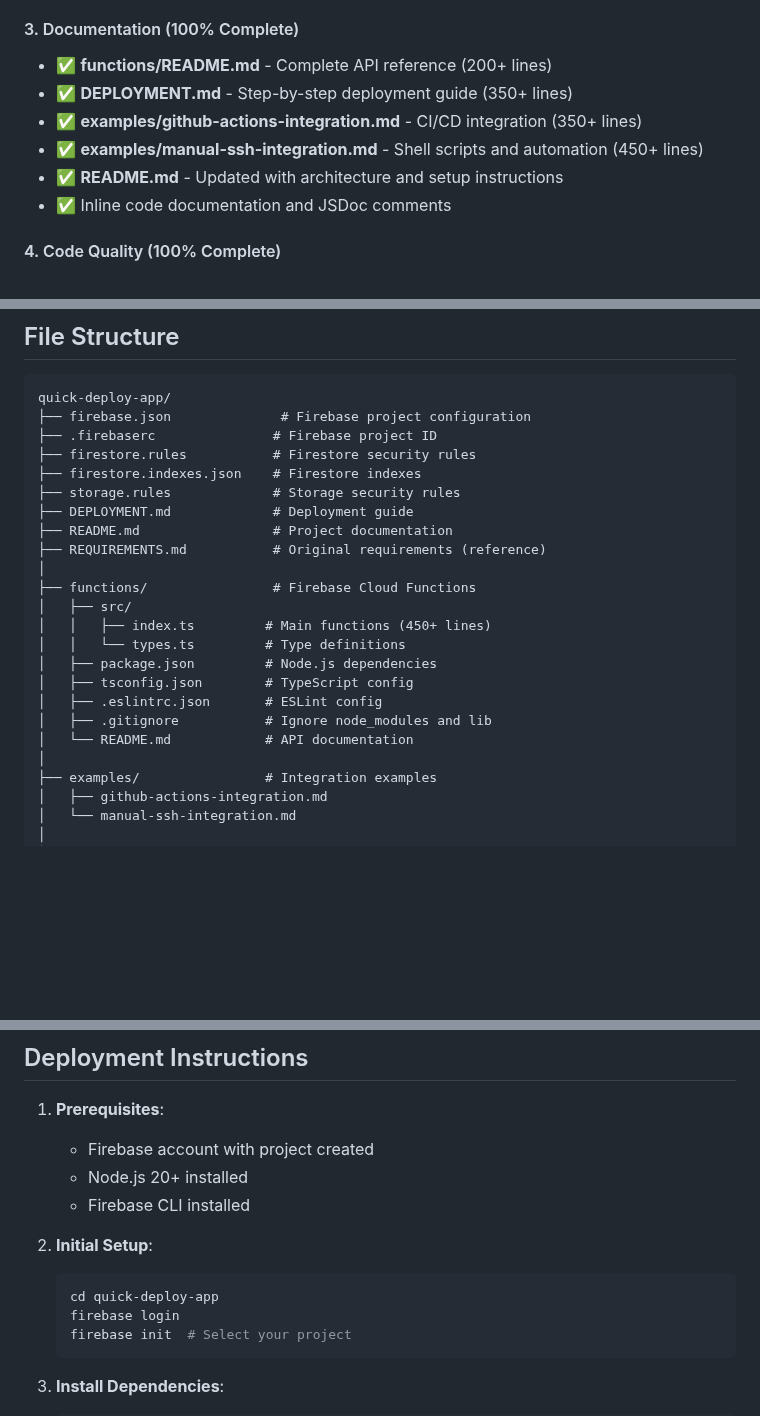
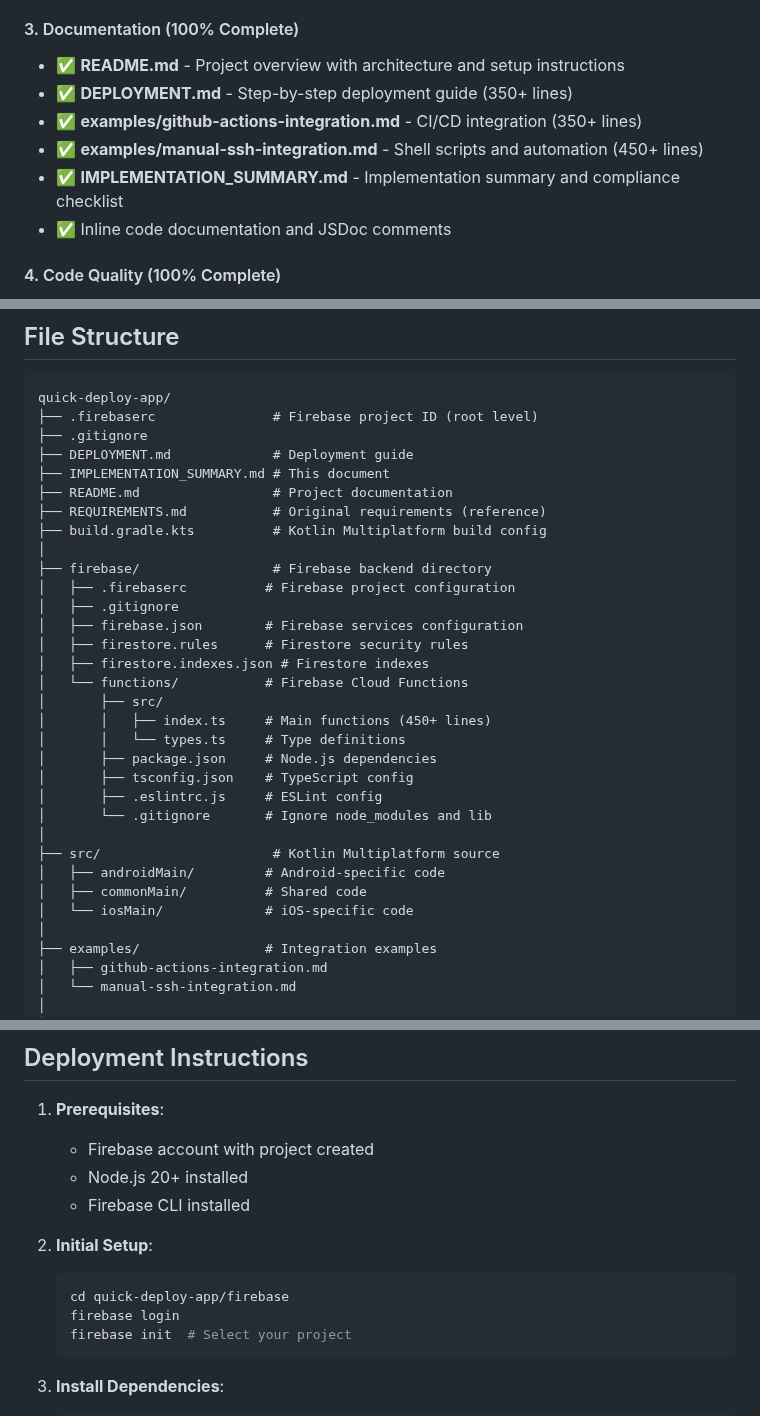
Before and after one commit to isseikz/Puzzroom, a Markdown page: quick-deploy-app/IMPLEMENTATION_SUMMARY.md, 3 parts joined by grey strips. Drawn GitHub-style; blank space fills up the shorter version.

Commit message:
Update IMPLEMENTATION_SUMMARY.md to reflect new firebase/ directory structure
Co-authored-by: isseikz <14265239+isseikz@users.noreply.github.com>

````diff
--- a/quick-deploy-app/IMPLEMENTATION_SUMMARY.md
+++ b/quick-deploy-app/IMPLEMENTATION_SUMMARY.md
@@ -55,11 +55,11 @@ All required API endpoints as specified in REQUIREMENTS.md:
 
 #### 3. Documentation (100% Complete)
 
-- ✅ **functions/README.md** - Complete API reference (200+ lines)
+- ✅ **README.md** - Project overview with architecture and setup instructions
 - ✅ **DEPLOYMENT.md** - Step-by-step deployment guide (350+ lines)
 - ✅ **examples/github-actions-integration.md** - CI/CD integration (350+ lines)
 - ✅ **examples/manual-ssh-integration.md** - Shell scripts and automation (450+ lines)
-- ✅ **README.md** - Updated with architecture and setup instructions
+- ✅ **IMPLEMENTATION_SUMMARY.md** - Implementation summary and compliance checklist
 - ✅ Inline code documentation and JSDoc comments
 
 #### 4. Code Quality (100% Complete)
@@ -75,24 +75,33 @@ All required API endpoints as specified in REQUIREMENTS.md:
 
 ```
 quick-deploy-app/
-├── firebase.json              # Firebase project configuration
-├── .firebaserc               # Firebase project ID
-├── firestore.rules           # Firestore security rules
-├── firestore.indexes.json    # Firestore indexes
-├── storage.rules             # Storage security rules
+├── .firebaserc               # Firebase project ID (root level)
+├── .gitignore
 ├── DEPLOYMENT.md             # Deployment guide
+├── IMPLEMENTATION_SUMMARY.md # This document
 ├── README.md                 # Project documentation
 ├── REQUIREMENTS.md           # Original requirements (reference)
+├── build.gradle.kts          # Kotlin Multiplatform build config
 │
-├── functions/                # Firebase Cloud Functions
-│   ├── src/
-│   │   ├── index.ts         # Main functions (450+ lines)
-│   │   └── types.ts         # Type definitions
-│   ├── package.json         # Node.js dependencies
-│   ├── tsconfig.json        # TypeScript config
-│   ├── .eslintrc.json       # ESLint config
-│   ├── .gitignore           # Ignore node_modules and lib
-│   └── README.md            # API documentation
+├── firebase/                 # Firebase backend directory
+│   ├── .firebaserc          # Firebase project configuration
+│   ├── .gitignore
+│   ├── firebase.json        # Firebase services configuration
+│   ├── firestore.rules      # Firestore security rules
+│   ├── firestore.indexes.json # Firestore indexes
+│   └── functions/           # Firebase Cloud Functions
+│       ├── src/
+│       │   ├── index.ts     # Main functions (450+ lines)
+│       │   └── types.ts     # Type definitions
+│       ├── package.json     # Node.js dependencies
+│       ├── tsconfig.json    # TypeScript config
+│       ├── .eslintrc.js     # ESLint config
+│       └── .gitignore       # Ignore node_modules and lib
+│
+├── src/                      # Kotlin Multiplatform source
+│   ├── androidMain/         # Android-specific code
+│   ├── commonMain/          # Shared code
+│   └── iosMain/             # iOS-specific code
 │
 ├── examples/                # Integration examples
 │   ├── github-actions-integration.md
@@ -172,7 +181,7 @@ quick-deploy-app/
 
 2. **Initial Setup**:
    ```bash
-   cd quick-deploy-app
+   cd quick-deploy-app/firebase
    firebase login
    firebase init  # Select your project
    ```
````
Also changed, not shown: other parts of quick-deploy-app/IMPLEMENTATION_SUMMARY.md (+1 -1 lines).
